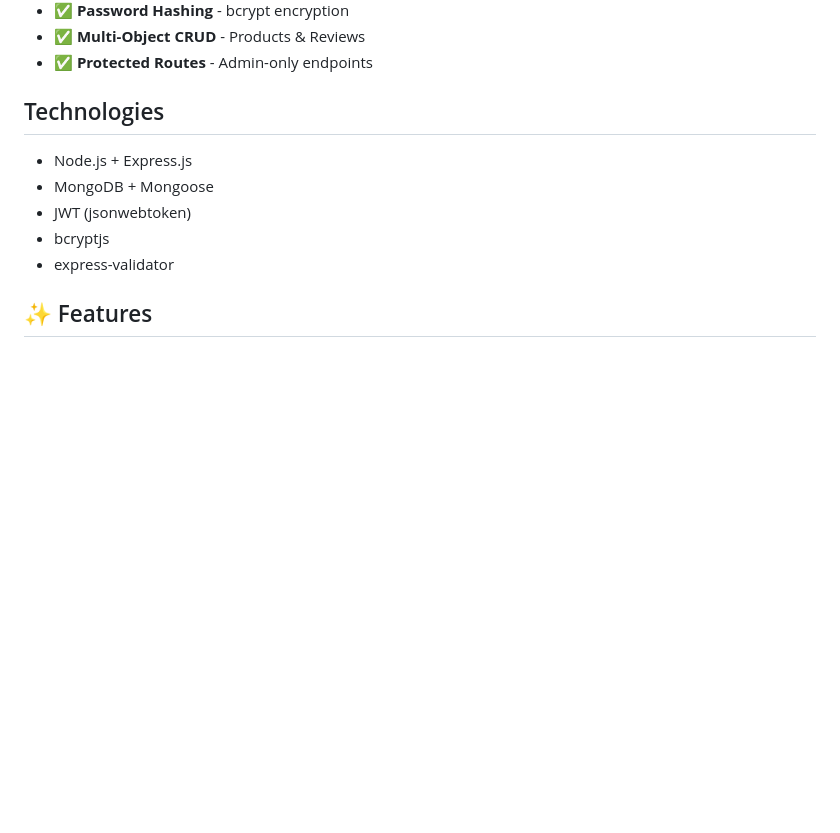
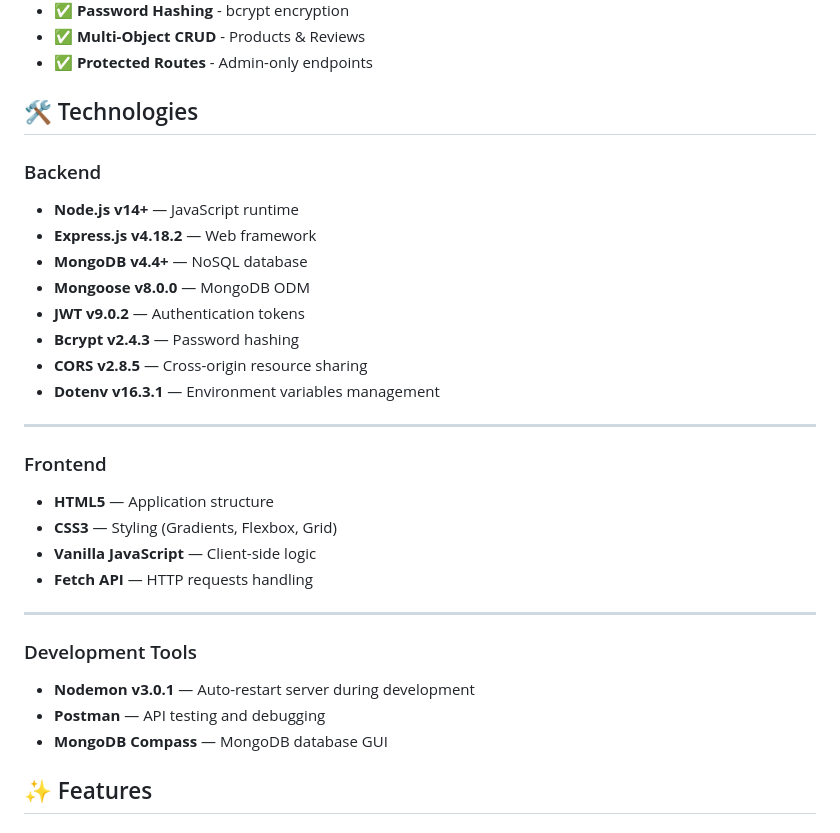
Before and after one commit to alisherabushemenov1/Final_backend_ass, a Markdown page: README.md, the part around the change. GitHub-like rendering; blank space fills up the shorter version.

```diff
--- a/README.md
+++ b/README.md
@@ -11,13 +11,32 @@ Secure CRUD API with JWT Authentication and Role-Based Access Control (RBAC) usi
 - ✅ **Multi-Object CRUD** - Products & Reviews
 - ✅ **Protected Routes** - Admin-only endpoints
 
-## Technologies
+## 🛠️ Technologies
 
-- Node.js + Express.js
-- MongoDB + Mongoose
-- JWT (jsonwebtoken)
-- bcryptjs
-- express-validator
+### Backend
+- **Node.js v14+** — JavaScript runtime
+- **Express.js v4.18.2** — Web framework
+- **MongoDB v4.4+** — NoSQL database
+- **Mongoose v8.0.0** — MongoDB ODM
+- **JWT v9.0.2** — Authentication tokens
+- **Bcrypt v2.4.3** — Password hashing
+- **CORS v2.8.5** — Cross-origin resource sharing
+- **Dotenv v16.3.1** — Environment variables management
+
+---
+
+### Frontend
+- **HTML5** — Application structure
+- **CSS3** — Styling (Gradients, Flexbox, Grid)
+- **Vanilla JavaScript** — Client-side logic
+- **Fetch API** — HTTP requests handling
+
+---
+
+### Development Tools
+- **Nodemon v3.0.1** — Auto-restart server during development
+- **Postman** — API testing and debugging
+- **MongoDB Compass** — MongoDB database GUI
 
 ## ✨ Features
 
```
